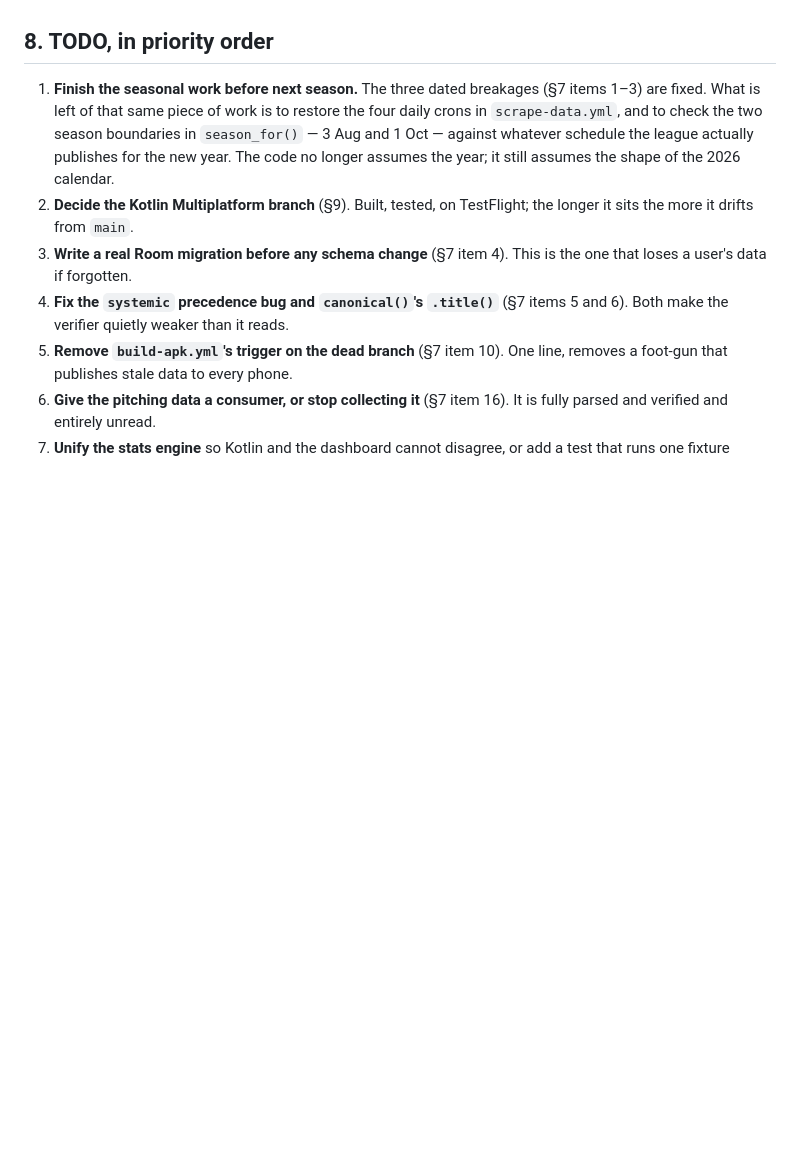
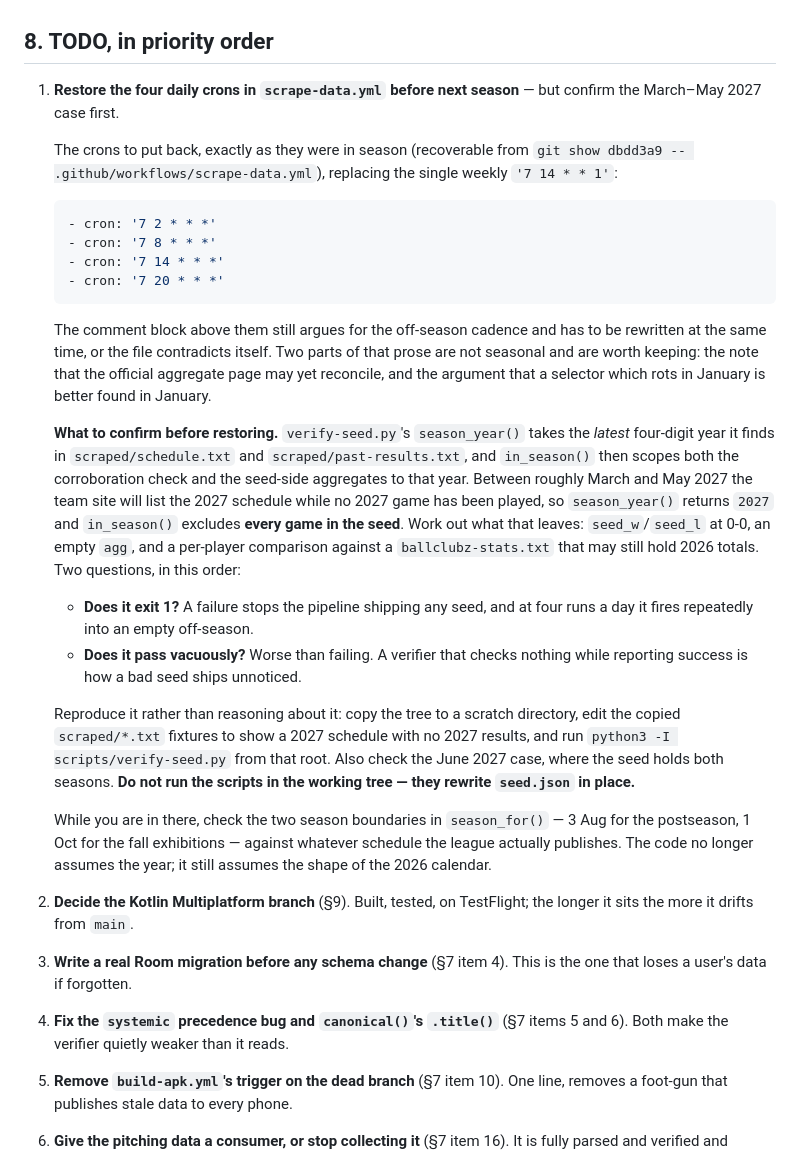
Before and after one commit to inspectorgad/markdown, a Markdown page: CLAUDE.md, the part around the change. Rendered like a GitHub page; blank space fills up the shorter version.

Commit message:
Write the cron restoration down as a TODO rather than doing it
The four daily crons are not being restored in this pass. They belong to
next season's work and there is a question to settle before they go back,
so §8 item 1 now carries the whole job rather than a one-line reminder:
the exact crons, recoverable from dbdd3a9; the fact that the comment block
above them argues for the off-season cadence and has to be rewritten in the
same edit or the file contradicts itself; and which two parts of that prose
are not seasonal and worth keeping.

The part worth writing down is the check that has to come first. season_year()
takes the latest four-digit year it can find in the team-site captures, and
in_season() scopes both the corroboration check and the seed-side aggregates
to it. From roughly March to May 2027 the team site will list the 2027
schedule while no 2027 game has been played, so the year resolves to 2027 and
every game in the seed falls outside it: an empty aggregate compared against
a stats page that may still hold 2026 totals. Two outcomes are possible and
they are not equally bad. Exiting 1 stops the pipeline shipping a seed and,
at four runs a day, does so repeatedly into an empty off-season. Passing
vacuously is worse, because a verifier that checks nothing while reporting
success is how a bad seed ships without anyone noticing. The entry says to
reproduce both rather than reason about them, how to do it without the
scripts rewriting seed.json in the working tree, and to check June 2027 too,
where the seed holds two seasons at once.

Co-Authored-By: Claude Opus 5 <noreply@anthropic.com>
Claude-Session: https://claude.ai/code/session_01TuXkMoHF1tbhDLoFDF453e

````diff
--- a/CLAUDE.md
+++ b/CLAUDE.md
@@ -412,12 +412,53 @@ caught; and a capture with no dated page warns instead of failing.
 
 ## 8. TODO, in priority order
 
-1. **Finish the seasonal work before next season.** The three dated breakages
-   (§7 items 1–3) are fixed. What is left of that same piece of work is to
-   restore the four daily crons in `scrape-data.yml`, and to check the two
-   season boundaries in `season_for()` — 3 Aug and 1 Oct — against whatever
-   schedule the league actually publishes for the new year. The code no
-   longer assumes the year; it still assumes the shape of the 2026 calendar.
+1. **Restore the four daily crons in `scrape-data.yml` before next season** —
+   but confirm the March–May 2027 case first.
+
+   The crons to put back, exactly as they were in season (recoverable from
+   `git show dbdd3a9 -- .github/workflows/scrape-data.yml`), replacing the
+   single weekly `'7 14 * * 1'`:
+
+   ```yaml
+   - cron: '7 2 * * *'
+   - cron: '7 8 * * *'
+   - cron: '7 14 * * *'
+   - cron: '7 20 * * *'
+   ```
+
+   The comment block above them still argues for the off-season cadence and
+   has to be rewritten at the same time, or the file contradicts itself. Two
+   parts of that prose are not seasonal and are worth keeping: the note that
+   the official aggregate page may yet reconcile, and the argument that a
+   selector which rots in January is better found in January.
+
+   **What to confirm before restoring.** `verify-seed.py`'s `season_year()`
+   takes the *latest* four-digit year it finds in `scraped/schedule.txt` and
+   `scraped/past-results.txt`, and `in_season()` then scopes both the
+   corroboration check and the seed-side aggregates to that year. Between
+   roughly March and May 2027 the team site will list the 2027 schedule while
+   no 2027 game has been played, so `season_year()` returns `2027` and
+   `in_season()` excludes **every game in the seed**. Work out what that
+   leaves: `seed_w`/`seed_l` at 0-0, an empty `agg`, and a per-player
+   comparison against a `ballclubz-stats.txt` that may still hold 2026
+   totals. Two questions, in this order:
+
+   - **Does it exit 1?** A failure stops the pipeline shipping any seed, and
+     at four runs a day it fires repeatedly into an empty off-season.
+   - **Does it pass vacuously?** Worse than failing. A verifier that checks
+     nothing while reporting success is how a bad seed ships unnoticed.
+
+   Reproduce it rather than reasoning about it: copy the tree to a scratch
+   directory, edit the copied `scraped/*.txt` fixtures to show a 2027
+   schedule with no 2027 results, and run `python3 -I scripts/verify-seed.py`
+   from that root. Also check the June 2027 case, where the seed holds both
+   seasons. **Do not run the scripts in the working tree — they rewrite
+   `seed.json` in place.**
+
+   While you are in there, check the two season boundaries in `season_for()`
+   — 3 Aug for the postseason, 1 Oct for the fall exhibitions — against
+   whatever schedule the league actually publishes. The code no longer
+   assumes the year; it still assumes the shape of the 2026 calendar.
 2. **Decide the Kotlin Multiplatform branch** (§9). Built, tested, on
    TestFlight; the longer it sits the more it drifts from `main`.
 3. **Write a real Room migration before any schema change** (§7 item 4). This
````
